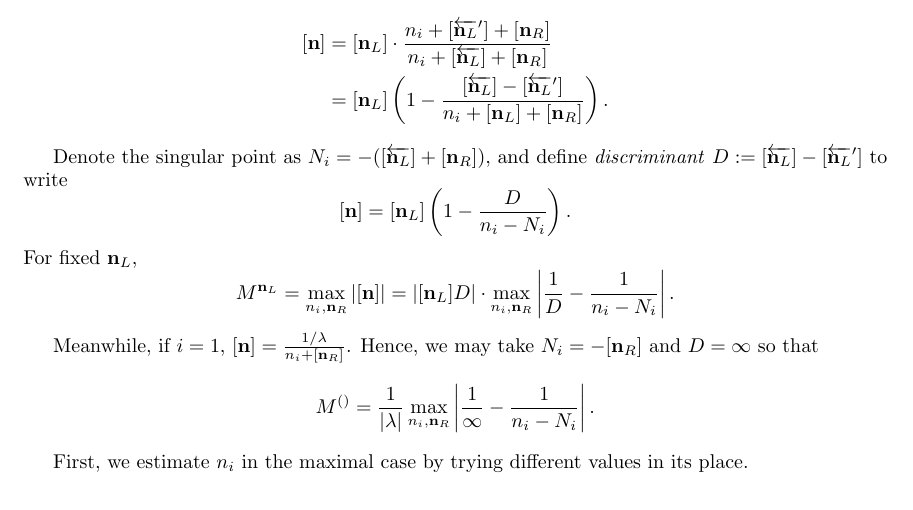
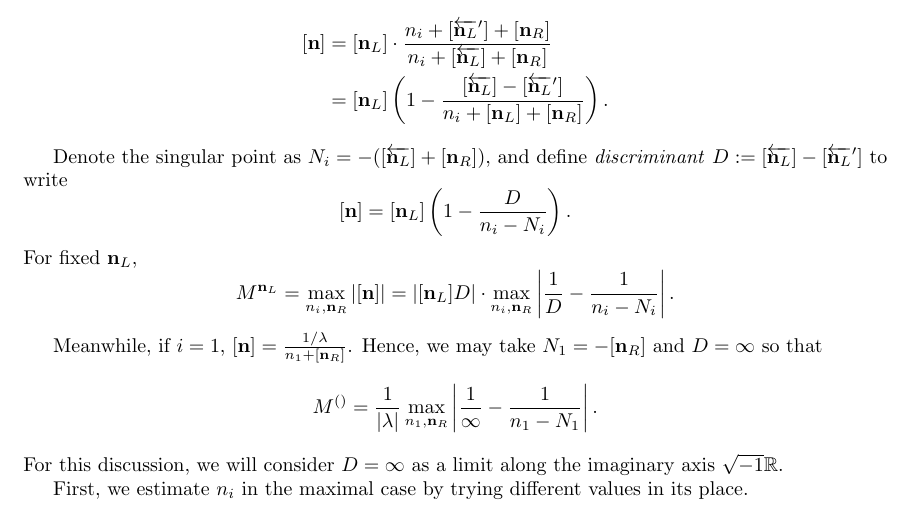
Before and after one commit to Abastro/chebishev-steps, a LaTeX document (n-deg-complex-alg/n-deg-complex-alg.tex): part of page 1 of 4, cut so that both start at the same text. Compiled offline with pdfLaTeX.

Commit message:
Complex algorithm

```diff
--- a/n-deg-complex-alg/n-deg-complex-alg.tex
+++ b/n-deg-complex-alg/n-deg-complex-alg.tex
@@ -99,11 +99,12 @@ For fixed $\nsL$,
   M^{\nsL} = \max_{n_i, \nsR} \abs{[\ns]} = \abs{[\nsL] D} \cdot \max_{n_i, \nsR} \left| \frac{1}{D} - \frac{1}{n_i - N_i} \right|.
 \]
 
-Meanwhile, if $i = 1$, $[\ns] = \frac{1 / \lambda}{n_i + [\nsR]}$.
-Hence, we may take $N_i = - [\nsR]$ and $D = \infty$ so that
+Meanwhile, if $i = 1$, $[\ns] = \frac{1 / \lambda}{n_1 + [\nsR]}$.
+Hence, we may take $N_1 = - [\nsR]$ and $D = \infty$ so that
 \[
-  M^{()} = \frac{1}{\abs{\lambda}} \max_{n_i, \nsR} \abs{\frac{1}{\infty} - \frac{1}{n_i - N_i}}.
+  M^{()} = \frac{1}{\abs{\lambda}} \max_{n_1, \nsR} \abs{\frac{1}{\infty} - \frac{1}{n_1 - N_1}}.
 \]
+For this discussion, we will consider $D = \infty$ as a limit along the imaginary axis $\im \bR$.
 
 First, we estimate $n_i$ in the maximal case by trying different values in its place.
 
```
Also changed, not shown: 2 other files.
